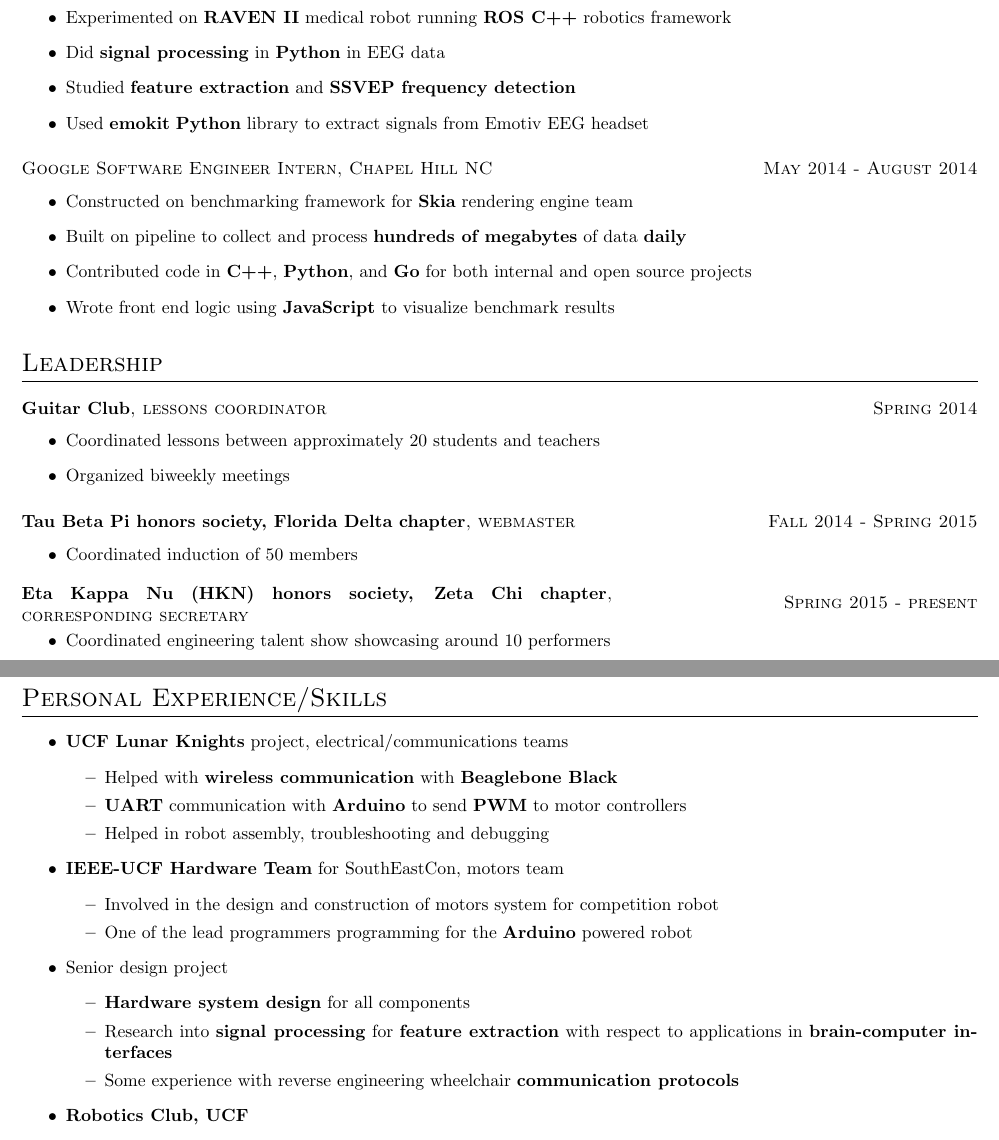
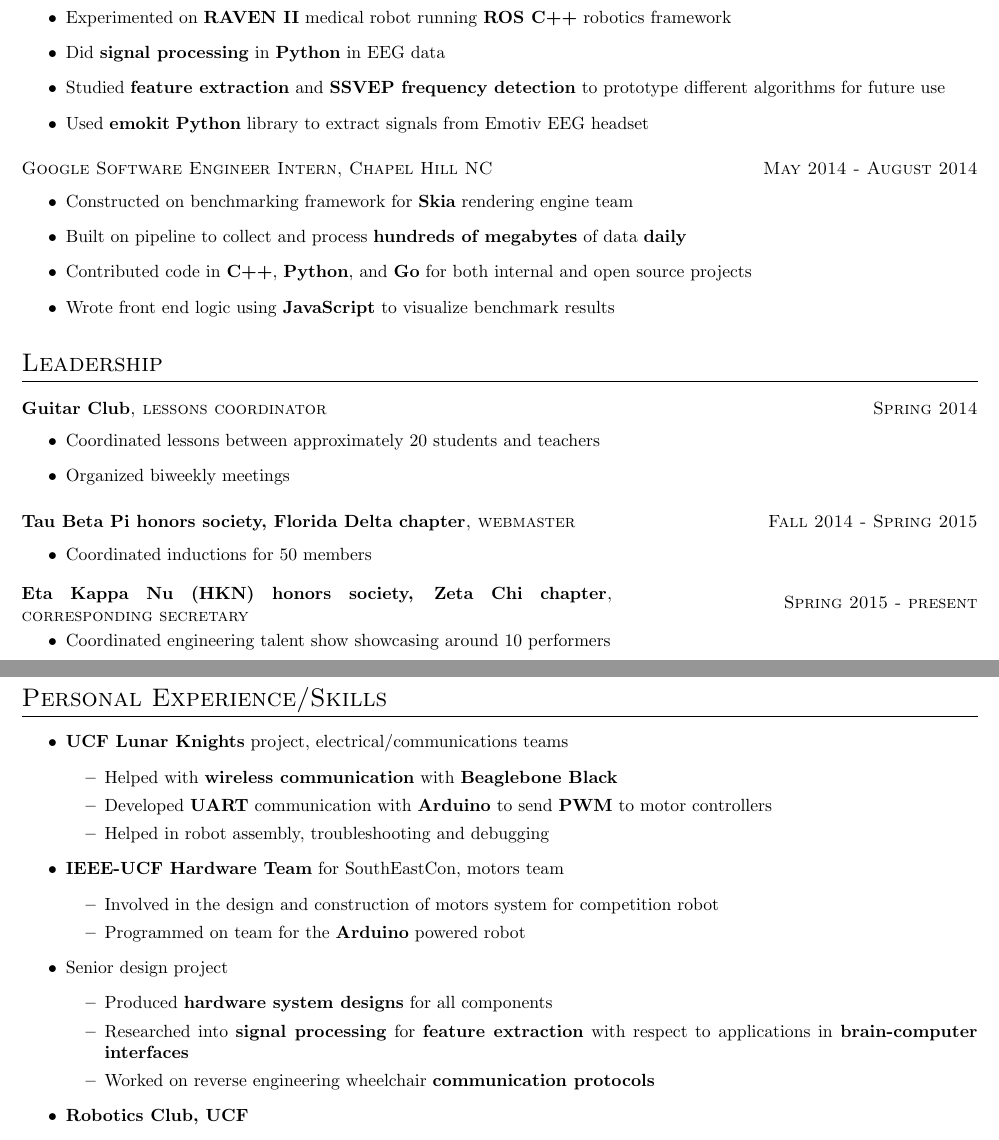
Before and after one commit to cactorium/resume, a LaTeX CV (resume-KelvinLy-all.tex): two parts of pages 1 and 2 of 2, joined at a grey line, cut so that both start at the same text. Compiled offline with pdfLaTeX; a LaTeX package or settings file that is missing is left out.

Commit message:
More fixes

```diff
--- a/resume-KelvinLy-all.tex
+++ b/resume-KelvinLy-all.tex
@@ -33,13 +33,15 @@
 		robotics framework
 	\item Did \textbf{signal processing} in \textbf{Python} in EEG data
 	\item Studied \textbf{feature extraction} and \textbf{SSVEP frequency detection}
+        to prototype different algorithms for future use
 	\item Used \textbf{emokit} \textbf{Python} library to extract signals from
 		Emotiv EEG headset
 \end{itemize}
 \datedsubsection{Google Software Engineer Intern, Chapel Hill NC}{May 2014 - August 2014}
 \begin{itemize}
 	\item Constructed on benchmarking framework for \textbf{Skia} rendering engine team
-    \item Built on pipeline to collect and process \textbf{hundreds of megabytes} of data \textbf{daily}
+    \item Built on pipeline to collect and process \textbf{hundreds of megabytes}
+        of data \textbf{daily}
 	\item Contributed code in \textbf{C++}, \textbf{Python}, and \textbf{Go} for
 		both internal and open source projects
 	\item Wrote front end logic using \textbf{JavaScript} to visualize benchmark results
@@ -50,11 +52,13 @@
         \item Coordinated lessons between approximately 20 students and teachers
         \item Organized biweekly meetings
     \end{itemize}
-\datedsubsection{\textbf{Tau Beta Pi honors society, Florida Delta chapter}, webmaster}{Fall 2014 - Spring 2015}
+\datedsubsection{\textbf{Tau Beta Pi honors society, Florida Delta chapter},
+webmaster}{Fall 2014 - Spring 2015}
     \begin{itemize}
-        \item Coordinated induction of 50 members
+        \item Coordinated inductions for 50 members
     \end{itemize}
-    \datedsubsection{\textbf{Eta Kappa Nu (HKN) honors society, Zeta Chi chapter}, corresponding secretary}{Spring 2015 - present}
+    \datedsubsection{\textbf{Eta Kappa Nu (HKN) honors society, Zeta Chi chapter},
+        corresponding secretary}{Spring 2015 - present}
     \begin{itemize}
         \item Coordinated engineering talent show showcasing around 10 performers
     \end{itemize}
@@ -64,7 +68,7 @@
         \begin{itemize}
             \item Helped with \textbf{wireless communication} with
                 \textbf{Beaglebone Black}
-            \item \textbf{UART} communication with \textbf{Arduino} to send
+            \item Developed \textbf{UART} communication with \textbf{Arduino} to send
                 \textbf{PWM} to motor controllers
             \item Helped in robot assembly, troubleshooting and debugging
         \end{itemize}
@@ -72,15 +76,14 @@
         \begin{itemize}
             \item Involved in the design and construction of motors system for
                 competition robot
-            \item One of the lead programmers programming for the \textbf{Arduino}
-                powered robot
+            \item Programmed on team for the \textbf{Arduino} powered robot
         \end{itemize}
     \item Senior design project
         \begin{itemize}
-            \item \textbf{Hardware system design} for all components
-            \item Research into \textbf{signal processing} for \textbf{feature extraction}
+            \item Produced \textbf{hardware system designs} for all components
+            \item Researched into \textbf{signal processing} for \textbf{feature extraction}
                 with respect to applications in \textbf{brain-computer interfaces}
-            \item Some experience with reverse engineering wheelchair
+            \item Worked on reverse engineering wheelchair
                 \textbf{communication protocols}
         \end{itemize}
     \item \textbf{Robotics Club, UCF}
```
Also changed, not shown: resume-KelvinLy-all.pdf, resume-KelvinLy-hardware.pdf, resume-KelvinLy-software.pdf.
